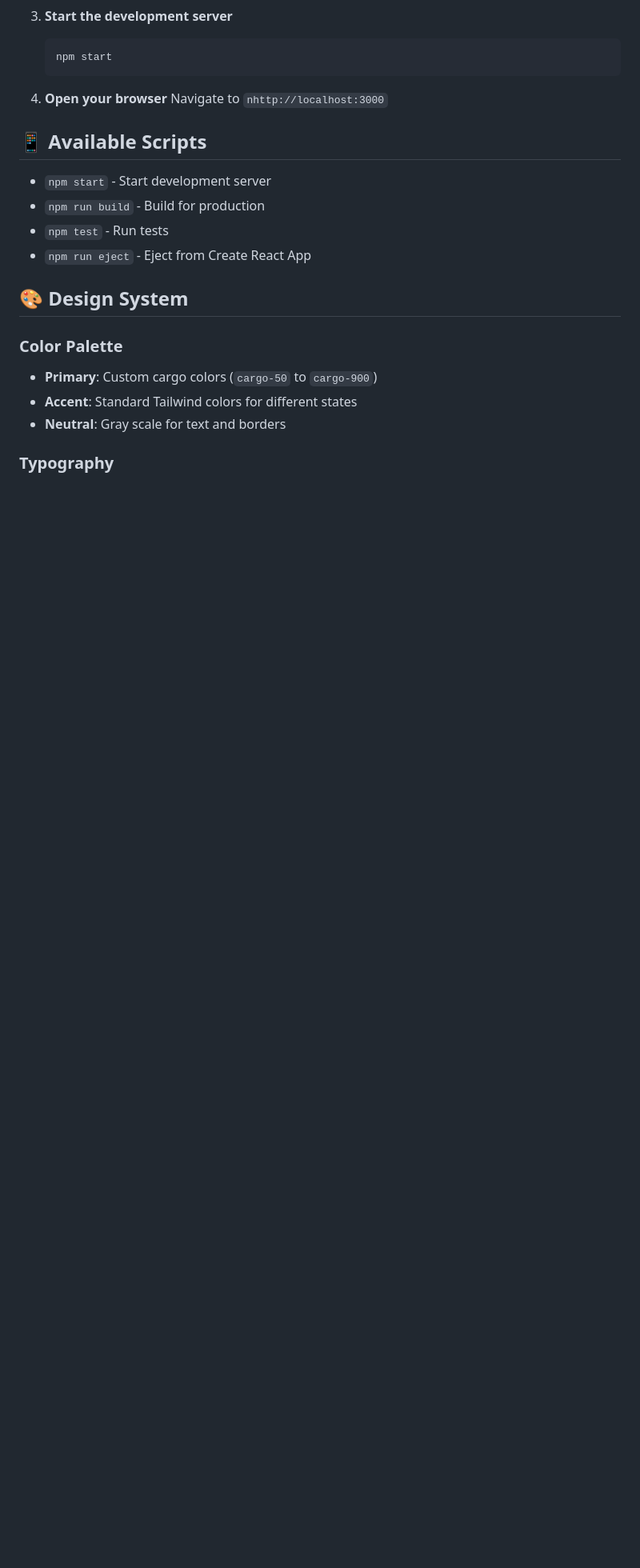
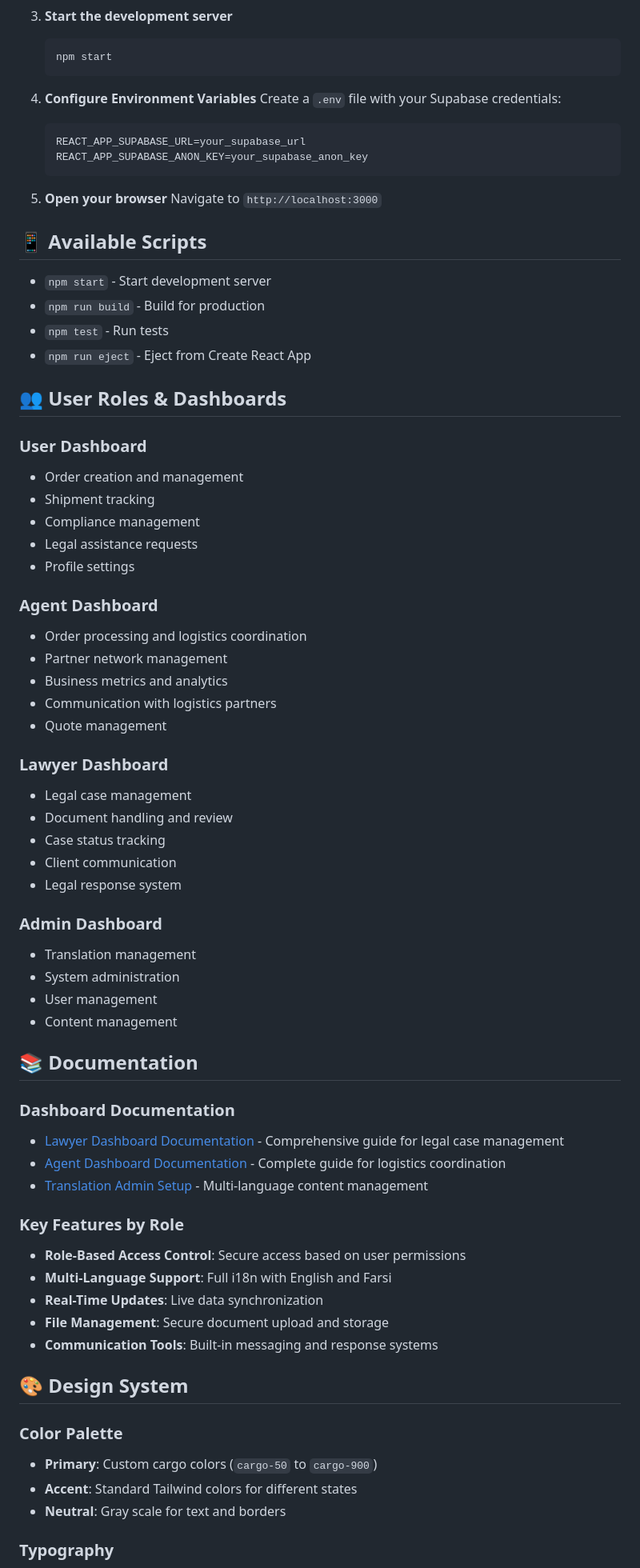
Before and after one commit to Saeid202/procargo, a Markdown page: README.md, the part around one of its changes. Shown at 80% size. GitHub-like rendering; blank space fills up the shorter version.

````diff
--- a/README.md
+++ b/README.md
@@ -93,8 +139,15 @@ src/
    npm start
    ```
 
-4. **Open your browser**
-   Navigate to `nhttp://localhost:3000`
+4. **Configure Environment Variables**
+   Create a `.env` file with your Supabase credentials:
+   ```
+   REACT_APP_SUPABASE_URL=your_supabase_url
+   REACT_APP_SUPABASE_ANON_KEY=your_supabase_anon_key
+   ```
+
+5. **Open your browser**
+   Navigate to `http://localhost:3000`
 
 ## 📱 Available Scripts
 
@@ -102,6 +155,49 @@ src/
 - `npm run build` - Build for production
 - `npm test` - Run tests
 - `npm run eject` - Eject from Create React App
+
+## 👥 User Roles & Dashboards
+
+### **User Dashboard**
+- Order creation and management
+- Shipment tracking
+- Compliance management
+- Legal assistance requests
+- Profile settings
+
+### **Agent Dashboard**
+- Order processing and logistics coordination
+- Partner network management
+- Business metrics and analytics
+- Communication with logistics partners
+- Quote management
+
+### **Lawyer Dashboard**
+- Legal case management
+- Document handling and review
+- Case status tracking
+- Client communication
+- Legal response system
+
+### **Admin Dashboard**
+- Translation management
+- System administration
+- User management
+- Content management
+
+## 📚 Documentation
+
+### **Dashboard Documentation**
+- [Lawyer Dashboard Documentation](docs/LAWYER_DASHBOARD_DOCUMENTATION.md) - Comprehensive guide for legal case management
+- [Agent Dashboard Documentation](docs/AGENT_DASHBOARD_DOCUMENTATION.md) - Complete guide for logistics coordination
+- [Translation Admin Setup](docs/TRANSLATION_ADMIN_SETUP.md) - Multi-language content management
+
+### **Key Features by Role**
+- **Role-Based Access Control**: Secure access based on user permissions
+- **Multi-Language Support**: Full i18n with English and Farsi
+- **Real-Time Updates**: Live data synchronization
+- **File Management**: Secure document upload and storage
+- **Communication Tools**: Built-in messaging and response systems
 
 ## 🎨 Design System
 
````
Also changed, not shown: other parts of README.md (+73 -23 lines).
